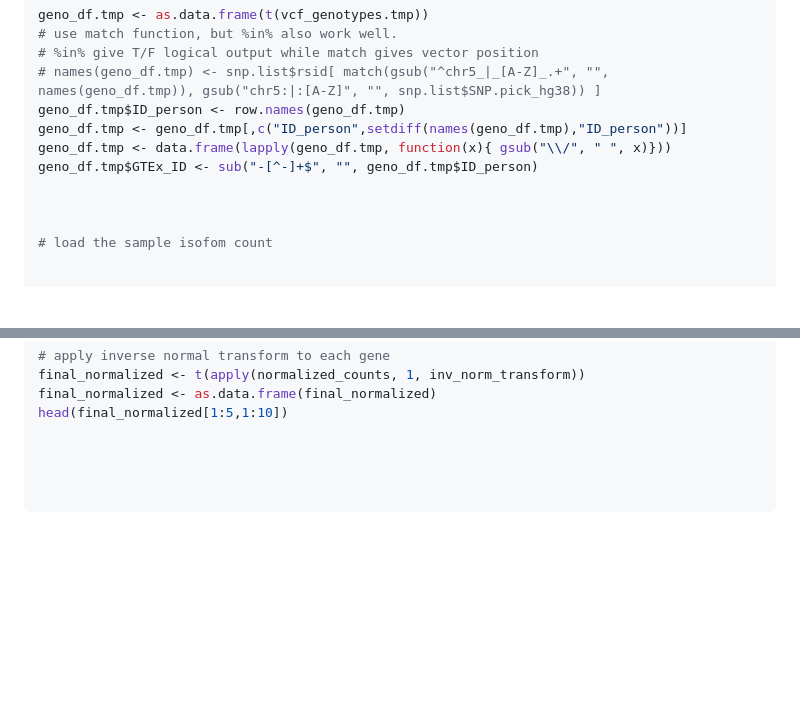
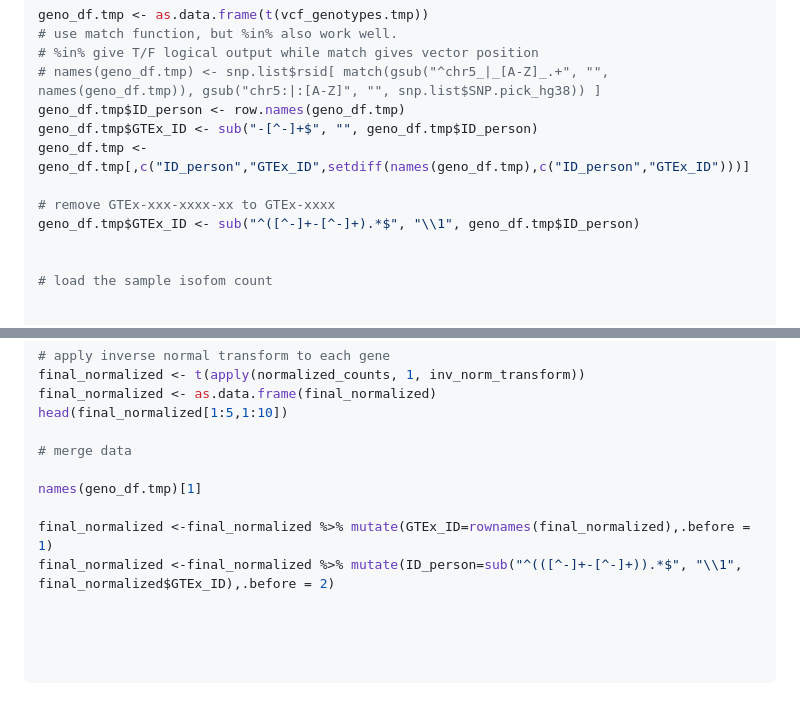
Before and after one commit to ChiaHan-1215/Normal_Urothelial_Project, a Markdown page: FGFR3_eQTL/GTEx_data_analysis/README.md, 2 parts joined by grey strips. Rendered like a GitHub page; blank space fills up the shorter version.

```diff
--- a/FGFR3_eQTL/GTEx_data_analysis/README.md
+++ b/FGFR3_eQTL/GTEx_data_analysis/README.md
@@ -49,10 +49,11 @@ geno_df.tmp <- as.data.frame(t(vcf_genotypes.tmp))
 # %in% give T/F logical output while match gives vector position
 # names(geno_df.tmp) <- snp.list$rsid[ match(gsub("^chr5_|_[A-Z]_.+", "", names(geno_df.tmp)), gsub("chr5:|:[A-Z]", "", snp.list$SNP.pick_hg38)) ]
 geno_df.tmp$ID_person <- row.names(geno_df.tmp)
-geno_df.tmp <- geno_df.tmp[,c("ID_person",setdiff(names(geno_df.tmp),"ID_person"))]
-geno_df.tmp <- data.frame(lapply(geno_df.tmp, function(x){ gsub("\\/", " ", x)}))
 geno_df.tmp$GTEx_ID <- sub("-[^-]+$", "", geno_df.tmp$ID_person)
+geno_df.tmp <- geno_df.tmp[,c("ID_person","GTEx_ID",setdiff(names(geno_df.tmp),c("ID_person","GTEx_ID")))]
 
+# remove GTEx-xxx-xxxx-xx to GTEx-xxxx
+geno_df.tmp$GTEx_ID <- sub("^([^-]+-[^-]+).*$", "\\1", geno_df.tmp$ID_person)
 
 
 # load the sample isofom count
@@ -103,6 +104,13 @@ final_normalized <- t(apply(normalized_counts, 1, inv_norm_transform))
 final_normalized <- as.data.frame(final_normalized)
 head(final_normalized[1:5,1:10])
 
+# merge data
+
+names(geno_df.tmp)[1]
+
+final_normalized <-final_normalized %>% mutate(GTEx_ID=rownames(final_normalized),.before = 1)
+final_normalized <-final_normalized %>% mutate(ID_person=sub("^(([^-]+-[^-]+)).*$", "\\1", final_normalized$GTEx_ID),.before = 2)
+
 
 
 
```
